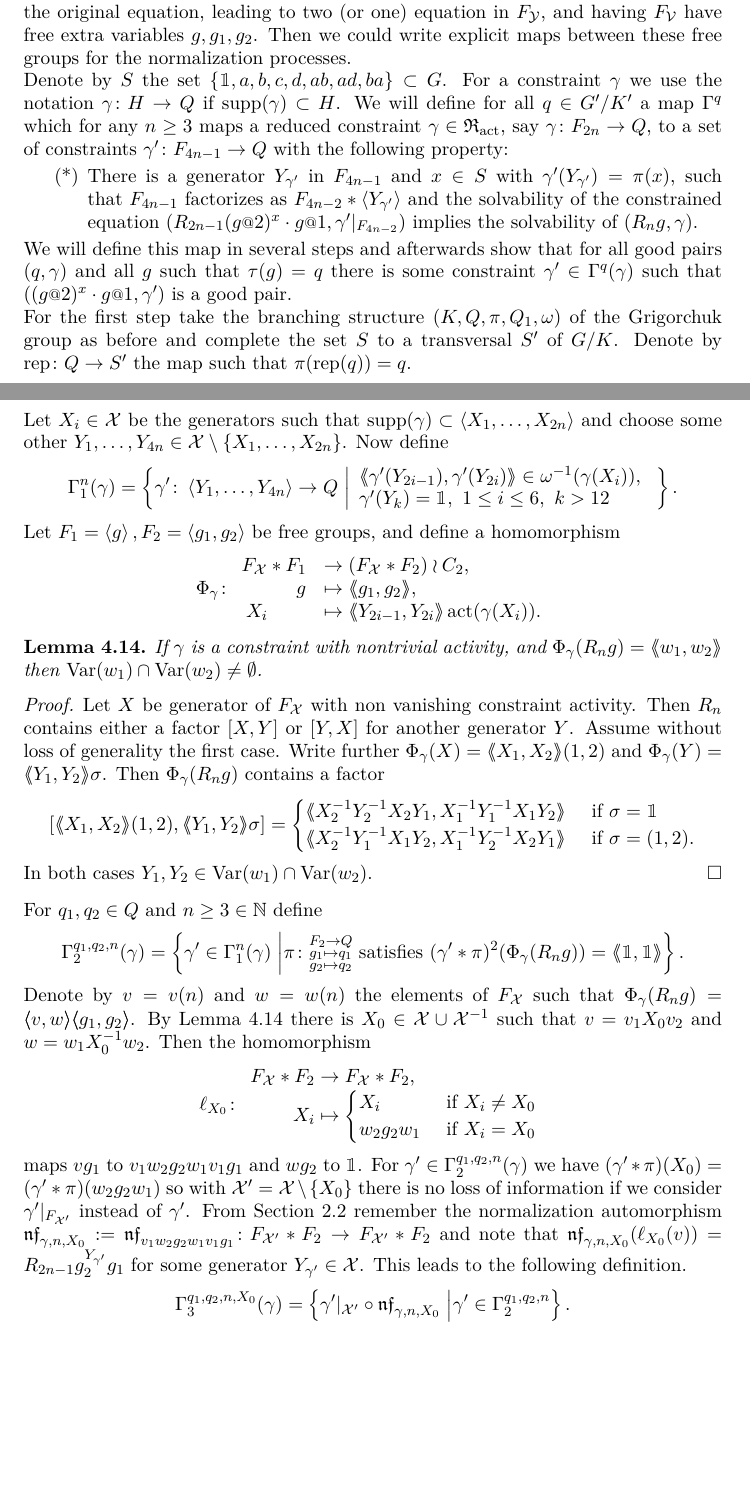
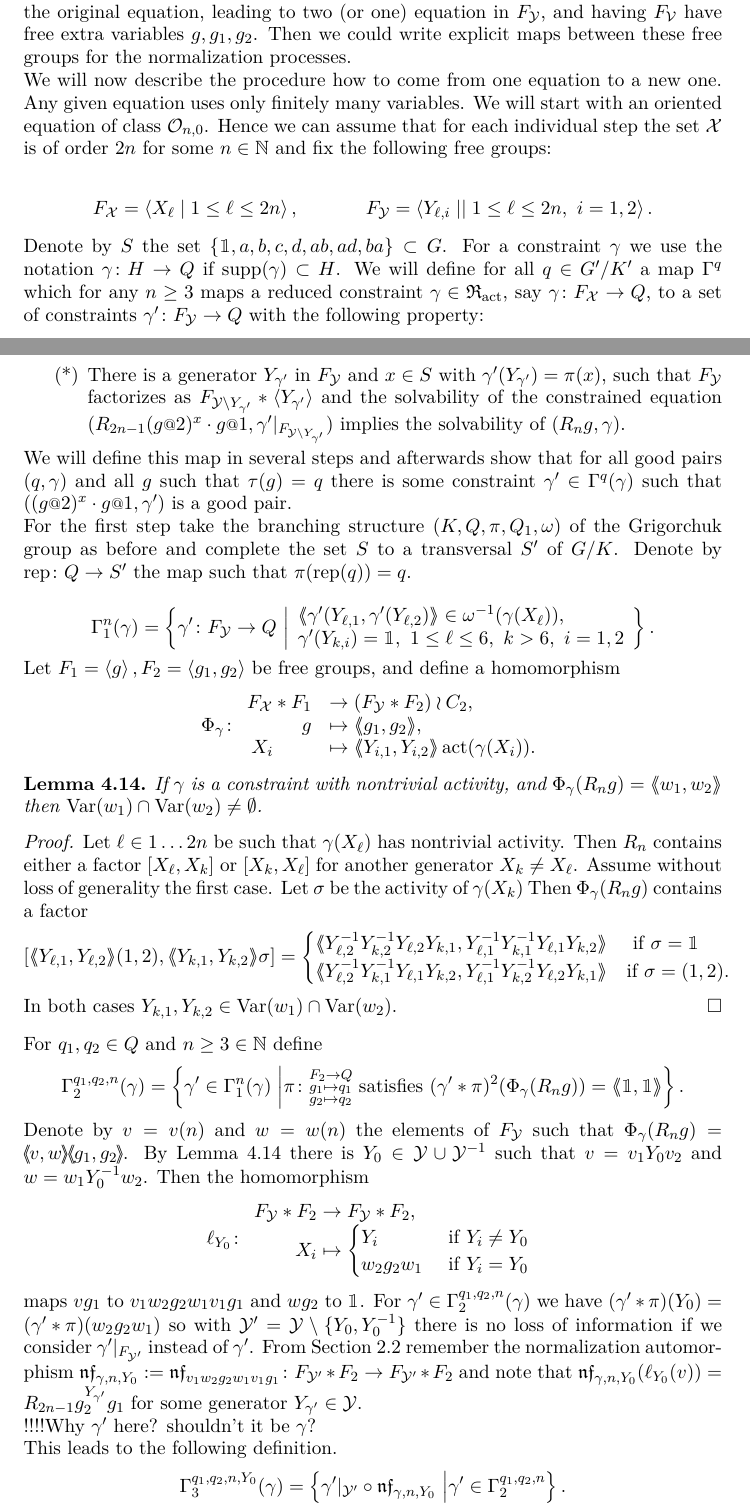
Before and after one commit to ThGroth/gap-equations, a LaTeX paper (CommutatorWidthGrigorchuk.tex): two parts of pages 10 and 11 of 23, joined at a grey line, cut so that both start at the same text, the shorter picture padded with empty space. Compiled offline with pdfLaTeX.

Commit message:
Added more information on the computation of the noncommutator + Started resolving free group diversity

```diff
--- a/CommutatorWidthGrigorchuk.tex
+++ b/CommutatorWidthGrigorchuk.tex
@@ -757,21 +758,34 @@ Furthermore these groups form a tower with indices
  This is a finite problem which can be checked in GAP with the function \gapinline{verifyLemmaExistGoodConstraints}.
  For more details see Section~\ref{sec:gap_verify}.
 \end{proof}
-
 !!!! There's too much confusion on the different free groups here. We have $F_{\mathcal X}$ for the free group on the letters; somehow it becomes $F_{2n}$ with generators $X_1,\dots,X_{2n}$, and implicitly $F_{4n}$ with generators $Y_1,\dots,Y_{2n},Z_1,\dots,Z_{2n}$. Then we get $F_1$ and $F_2$ with respective generators $g$ and $g_1,g_2$. If that's really the notation, it should be made more explicit. However, I would favour having separate alphabets $F_{\mathcal X}$ for the original equation, leading to two (or one) equation in $F_{\mathcal Y}$, and having $F_{\mathcal V}$ have free extra variables $g,g_1,g_2$. Then we could write explicit maps between these free groups for the normalization processes.
+
+We will now describe the procedure how to come from one equation to a new one.
+Any given equation uses only finitely many variables. We will start with an
+oriented equation of class $\mathcal{O}_{n,0}$. Hence we can assume that
+for each individual step the set $\mathcal{X}$ is of order $2n$ for some
+$n\in\NN$ and fix the following free groups:
+
+\begin{align*}
+ F_{\mathcal X} &= \left<X_\ell \mid 1\leq \ell \leq 2n\right>,&
+ F_{\mathcal Y} &= \left<Y_{\ell,i} \mid \mid 1\leq \ell \leq 2n,\ i=1,2
+ \right>.
+\end{align*}
 
 Denote by $S$ the set $\{\id,a,b,c,d,ab,ad,ba\}\subset G$.  For a
 constraint $\gamma$ we use the notation $\gamma\colon H \to Q$ if
 $\supp(\gamma) \subset H$.  We will define for all $q\in \RNK{G'}{K'}$
 a map $\Gamma^q$ which for any $n \ge 3$ maps a reduced constraint
-$\gamma\in\Red_{\act}$, say $\gamma\colon F_{2n} \to Q$, to a set of
-constraints $\gamma'\colon F_{4n-1}\to Q$ with the following property:
+$\gamma\in\Red_{\act}$, say $\gamma\colon F_{\mathcal X} \to Q$, to a set of
+constraints $\gamma'\colon F_{\mathcal Y}\to Q$ with the following property:
 \begin{itemize}
-\item[(*)] There is a generator $Y_{\gamma'}$ in $F_{4n-1}$ and
-  $x\in S$ with $\gamma'(Y_{\gamma'})=\pi(x)$, such that $F_{4n-1}$
-  factorizes as $F_{4n-2} * \langle Y_{\gamma'} \rangle$ and the
+\item[(*)] There is a generator $Y_{\gamma'}$ in $F_{\mathcal Y}$ and
+  $x\in S$ with $\gamma'(Y_{\gamma'})=\pi(x)$, such that
+  $F_{\mathcal{Y}}$  factorizes as $F_{\mathcal Y \setminus Y_{\gamma'}} *
+  \langle Y_{\gamma'} \rangle$ and the
   solvability of the constrained equation
-  $(R_{2n-1} (g\at{2})^x \cdot g\at{1},\gamma'|_{F_{4n-2}})$ implies
+  $(R_{2n-1} (g\at{2})^x \cdot g\at{1},\gamma'|_{F_{\mathcal Y \setminus Y_
+  {\gamma'}}})$ implies
   the solvability of $(R_ng,\gamma)$.
 \end{itemize}
 
@@ -785,71 +799,79 @@ of the Grigorchuk group as before and complete the set $S$ to a
 transversal $S'$ of $\RNK{G}{K}$. Denote by $\rep\colon Q\to S'$ the
 map such that $\pi(\rep(q)) = q$.
 
-Let $X_i\in\mathcal{X}$ be the generators such that
-$\supp(\gamma) \subset \left<X_1,\dotsc,X_{2n}\right>$ and choose some
-other
-$Y_1,\dotsc,Y_{4n} \in\mathcal{X} \setminus \{X_1,\dotsc,X_{2n}\}$.
-Now define
 \[\Gamma_1^n(\gamma) = \left \{\gamma'
-    \colon \left< Y_1,\ldots ,Y_{4n}\right> \to Q \bigmid
+    \colon F_{\mathcal Y} \to Q \bigmid
     \begin{array}{l}
-      \pair{\gamma'(Y_{2i-1}),\gamma'(Y_{2i})}\in \omega^{-1}(\gamma(X_i)),\ \\
-      \gamma'(Y_k) = \id,\ 1\leq i\leq 6,\ k>12
+      \pair{\gamma'(Y_{\ell,1},\gamma'(Y_{\ell,2})}\in \omega^{-1}(\gamma
+      (X_\ell)), \\
+      \gamma'(Y_{k,i}) = \id,\ 1\leq \ell \leq 6,\ k>6,\ i=1,2
     \end{array} \right\}.\]
 Let $F_1=\left<g\right>,F_2=\left<g_1,g_2\right>$ be free groups, and define a homomorphism
-\[\Phi_{\gamma}\colon\begin{array}{rl} F_{\mathcal{X}}*F_1 &\to (F_{\mathcal{X}}*F_2)\wr C_2,\\ g&\mapsto \pair{g_1,g_2},\\ X_i\qquad &\mapsto \pair{Y_{2i-1},Y_{2i}}\act(\gamma(X_i)).\end{array}\]
+\[\Phi_{\gamma}\colon
+\begin{array}{rl}
+ F_{\mathcal{X}}*F_1 &\to (F_{\mathcal{Y}}*F_2)\wr C_2,\\
+  g   &\mapsto \pair{g_1,g_2},\\
+  X_i\qquad &\mapsto \pair{Y_{i,1},Y_{i,2}}\act(\gamma(X_i)).
+ \end{array}\]
 \begin{lem}\label{lem:commonVar}
   If $\gamma$ is a constraint with nontrivial activity, and
   $\Phi_\gamma(R_ng)=\pair{w_1,w_2}$ then
   $\Var(w_1)\cap\Var(w_2)\neq \emptyset$.
 \end{lem}
 \begin{proof}
-  Let $X$ be generator of $F_{\mathcal{X}}$ with non vanishing
-  constraint activity.  Then $R_n$ contains either a factor $[X,Y]$ or
-  $[Y,X]$ for another generator $Y$.  Assume without loss of
-  generality the first case. Write further
-  $\Phi_\gamma(X)=\pair{X_1,X_2}(1,2)$ and
-  $\Phi_\gamma(Y)=\pair{Y_1,Y_2}\sigma$.  Then $\Phi_\gamma(R_n g)$
+  Let $\ell\in 1\ldots 2n$ be such that $\gamma(X_\ell)$ has
+  nontrivial activity. Then $R_n$ contains either a factor $[X_\ell,X_k]$ or
+  $[X_k,X_\ell]$ for another generator $X_k\neq X_\ell$.  Assume without loss of
+  generality the first case. Let $\sigma$ be the activity of $\gamma(X_k)$
+  Then $\Phi_\gamma(R_n g)$
   contains a factor
-  \[ [\pair{X_1,X_2}(1,2),\pair{Y_1,Y_2}\sigma] = \begin{cases}
-      \pair{X_2^{-1}Y_2^{-1}X_2Y_1,X_1^{-1}Y_1^{-1}X_1Y_2} & \textup{ if } \sigma=\id \\
-      \pair{X_2^{-1}Y_1^{-1}X_1Y_2,X_1^{-1}Y_2^{-1}X_2Y_1} & \textup{ if } \sigma=(1,2) . \\
+  \[ [\pair{Y_{\ell,1},Y_{\ell,2}}(1,2),\pair{Y_{k,1},Y_{k,2}}\sigma] =
+  \begin{cases}
+      \pair{Y_{\ell,2}^{-1}Y_{k,2}^{-1}Y_{\ell,2}Y_{k,1},Y_{\ell,1}^{-1}Y_{k,1}^
+      {-1}Y_{\ell,1}Y_{k,2}} & \textup{ if } \sigma=\id \\
+      \pair{Y_{\ell,2}^{-1}Y_{k,1}^{-1}Y_{\ell,1}Y_{k,2},Y_{\ell,1}^{-1}Y_{k,2}^
+      {-1}Y_{\ell,2}Y_{k,1}} & \textup{if } \sigma=(1,2) . \\
     \end{cases}
   \]
-  In both cases $Y_1,Y_2\in \Var(w_1)\cap \Var(w_2)$.
+  In both cases $Y_{k,1},Y_{k,2}\in \Var(w_1)\cap \Var(w_2)$.
 \end{proof}
 For $q_1,q_2 \in Q$ and $n\geq3\in \NN$ define
 \[\Gamma_2^{q_1,q_2,n}(\gamma) = \left\{\gamma'\in \Gamma_1^n(\gamma) \bigmid \pi\colon \substack{F_2\to Q\\
       g_1\mapsto q_1 \\
       g_2\mapsto q_2 }\text{ satisfies }
     (\gamma'*\pi)^2(\Phi_\gamma(R_ng))=\pair{\id,\id}\right\}.\]
-Denote by $v=v(n)$ and $w=w(n)$ the elements of $F_{\mathcal X}$ such
+Denote by $v=v(n)$ and $w=w(n)$ the elements of $F_{\mathcal Y}$ such
 that $\Phi_\gamma(R_ng)=\pair{v,w}\pair{g_1,g_2}$.  By
 Lemma~\ref{lem:commonVar} there is
-$X_0 \in \mathcal{X}\cup \mathcal{X}^{-1}$ such that $v=v_1X_0v_2$ and
-$w=w_1X_0^{-1}w_2$. Then the homomorphism
-\[\ell_{X_0}\colon\begin{array}{r@{\;}l}
-                    F_{\mathcal{X}}*F_2&\to F_{\mathcal{X}}*F_2,\\
+$Y_0 \in \mathcal{Y}\cup \mathcal{Y}^{-1}$ such that $v=v_1Y_0v_2$ and
+$w=w_1Y_0^{-1}w_2$. Then the homomorphism
+\[\ell_{Y_0}\colon\begin{array}{r@{\;}l}
+                    F_{\mathcal{Y}}*F_2&\to F_{\mathcal{Y}}*F_2,\\
                     X_i &\mapsto \begin{cases}
-    X_i &\text{ if } X_i\neq {X_0} \\
-    w_2g_2w_1 &\text{ if }X_i= {X_0}
+    Y_i &\text{ if } Y_i\neq {Y_0} \\
+    w_2g_2w_1 &\text{ if }Y_i= {Y_0}
   \end{cases}\end{array}
 \]
 maps $vg_1$ to $v_1w_2g_2w_1v_1g_1$ and $wg_2$ to $\id$.  For
 $\gamma'\in \Gamma_2^{q_1,q_2,n}(\gamma)$ we have
-$(\gamma'*\pi)(X_0)=({\gamma'*\pi})(w_2g_2w_1)$ so with
-$\mathcal X'=\mathcal X\setminus\{X_0\}$ there is no loss of
-information if we consider $\gamma'|_{F_{\mathcal X'}}$ instead of
+$(\gamma'*\pi)(Y_0)=({\gamma'*\pi})(w_2g_2w_1)$ so with
+$\mathcal Y'=\mathcal Y\setminus\{Y_0,Y_0^{-1}\}$ there is no loss of
+information if we consider $\gamma'|_{F_{\mathcal Y'}}$ instead of
 $\gamma'$.  From Section~\ref{sec:normal_form} remember the
 normalization automorphism
-$\nf_{\gamma,n,X_0}:=\nf_{v_1w_2g_2w_1v_1g_1}\colon F_{\mathcal
-  X'}*F_2 \to F_{\mathcal X'}*F_2$ and note that
-$\nf_{\gamma,n,X_0}(\ell_{X_0}(v))=R_{2n-1}g_2^{{Y_{\gamma'}}}g_1$ for
-some generator ${Y_{\gamma'}}\in\mathcal{X}$.  This leads to the
+$\nf_{\gamma,n,Y_0}:=\nf_{v_1w_2g_2w_1v_1g_1}\colon F_{\mathcal
+  Y'}*F_2 \to F_{\mathcal Y'}*F_2$ and note that
+$\nf_{\gamma,n,Y_0}(\ell_{Y_0}(v))=R_{2n-1}g_2^{{Y_{\gamma'}}}g_1$ for
+some generator ${Y_{\gamma'}}\in\mathcal{Y}$.
+
+!!!!Why $\gamma'$ here? shouldn't it be $\gamma$?
+
+ This leads to the
 following definition.
-\[\Gamma_3^{q_1,q_2,n,X_0}(\gamma) = \left\{\gamma'|_{\mathcal X'} \circ \nf_{\gamma,n,X_0} \bigmid \gamma' \in \Gamma_2^{q_1,q_2,n} \right\}.\]
+\[\Gamma_3^{q_1,q_2,n,Y_0}(\gamma) = \left\{\gamma'|_{\mathcal Y'} \circ \nf_
+{\gamma,n,Y_0} \bigmid \gamma' \in \Gamma_2^{q_1,q_2,n} \right\}.\]
 A solution for the the constrained equation
 \[(R_{2n-1}(g\at2)^{\rep(\gamma''({Y_{\gamma''}}))}(g\at1),\gamma'')\textup{
     for }\gamma'' \in
-  \Gamma_3^{\pi(g\at{1}),\pi(g\at{2}),n,X_0}(\gamma)\]
+  \Gamma_3^{\pi(g\at{1}),\pi(g\at{2}),n,Y_0}(\gamma)\]
 can be extended by the map
```
Also changed, not shown: CommutatorWidthGrigorchuk.tex (55 more changed lines), 1 other file.
